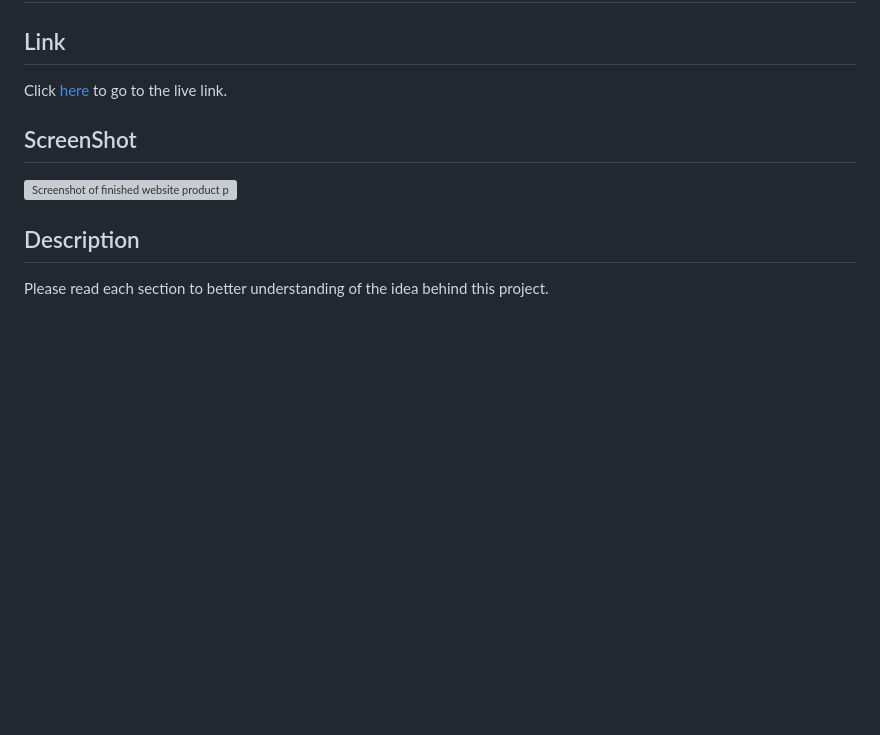
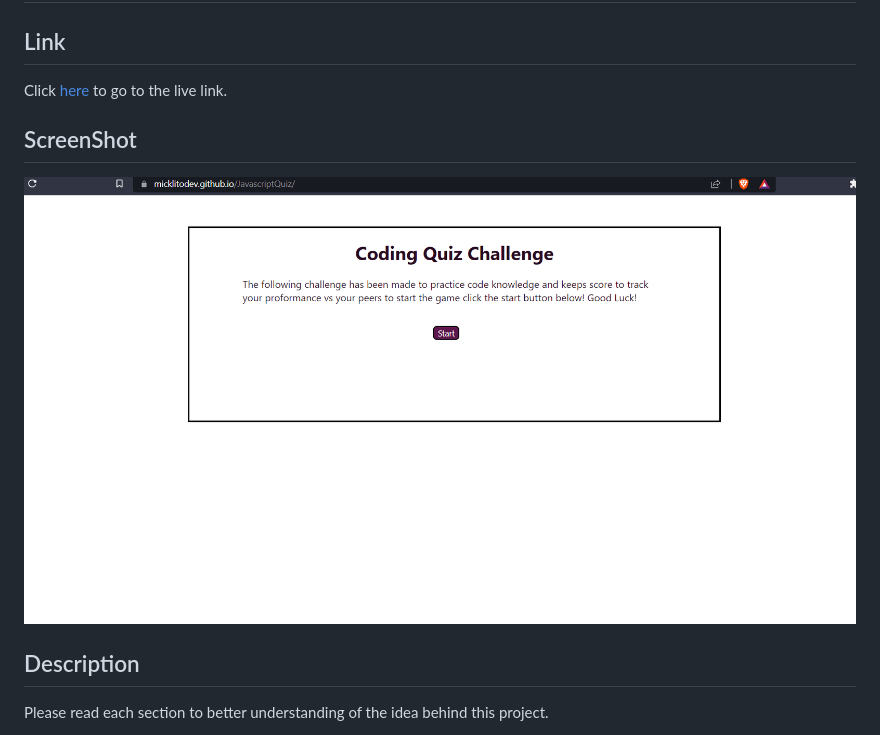
Before and after one commit to Micklitodev/JavascriptQuiz, a Markdown page: README.md, the part around the change printed below. Rendered like a GitHub page; pictures changed too: assets/images/jsquizappss.png (added); blank space fills up the shorter version; grey boxes are pictures that could not be loaded.

Commit message:
Deployed webpage to github pages, added live screenshot and link to url deployed page.

```diff
--- a/README.md
+++ b/README.md
@@ -6,7 +6,7 @@ Click [here]() to go to the live link.
 
 ## ScreenShot
 
-![Screenshot of finished website product part 1]()
+![Screenshot of live javascript quiz.](./assets/images/jsquizappss.png)
 
 ## Description
 
```
Also changed, not shown: other parts of README.md (+1 -1 lines), 1 other file.
